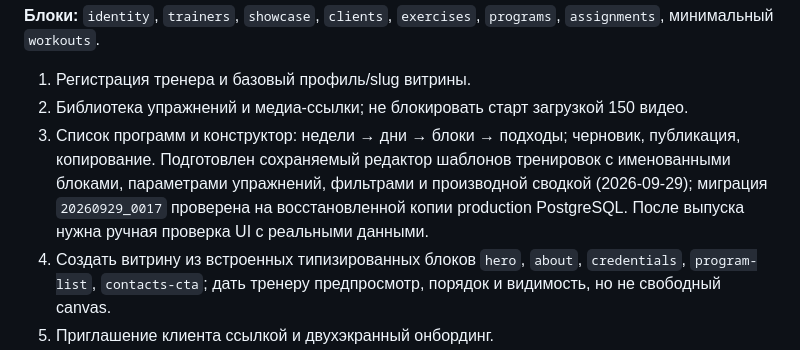
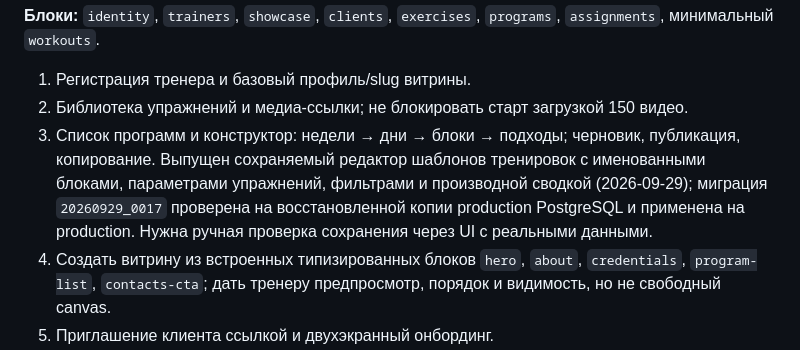
Before and after one commit to 8itamin/toptrainers, a Markdown page: DOC/ROADMAP.md, the part around the change. Drawn GitHub-style.

```diff
--- a/DOC/ROADMAP.md
+++ b/DOC/ROADMAP.md
@@ -41,7 +41,7 @@ _Версия плана: 1.1 · 19 июля 2026_
 1. Регистрация тренера и базовый профиль/slug витрины.
 2. Библиотека упражнений и медиа-ссылки; не блокировать старт загрузкой 150 видео.
 3. Список программ и конструктор: недели → дни → блоки → подходы; черновик, публикация, копирование.
-   Подготовлен сохраняемый редактор шаблонов тренировок с именованными блоками, параметрами упражнений, фильтрами и производной сводкой (2026-09-29); миграция `20260929_0017` проверена на восстановленной копии production PostgreSQL. После выпуска нужна ручная проверка UI с реальными данными.
+   Выпущен сохраняемый редактор шаблонов тренировок с именованными блоками, параметрами упражнений, фильтрами и производной сводкой (2026-09-29); миграция `20260929_0017` проверена на восстановленной копии production PostgreSQL и применена на production. Нужна ручная проверка сохранения через UI с реальными данными.
 4. Создать витрину из встроенных типизированных блоков `hero`, `about`, `credentials`, `program-list`, `contacts-cta`; дать тренеру предпросмотр, порядок и видимость, но не свободный canvas.
 5. Приглашение клиента ссылкой и двухэкранный онбординг.
 6. Клиентский экран «Сегодня», календарь и минимальный плеер: отметить подход/тренировку, сохранить факт.
```
Also changed, not shown: DOC/PROJECT_MEMORY.md (+2 -0 lines).
